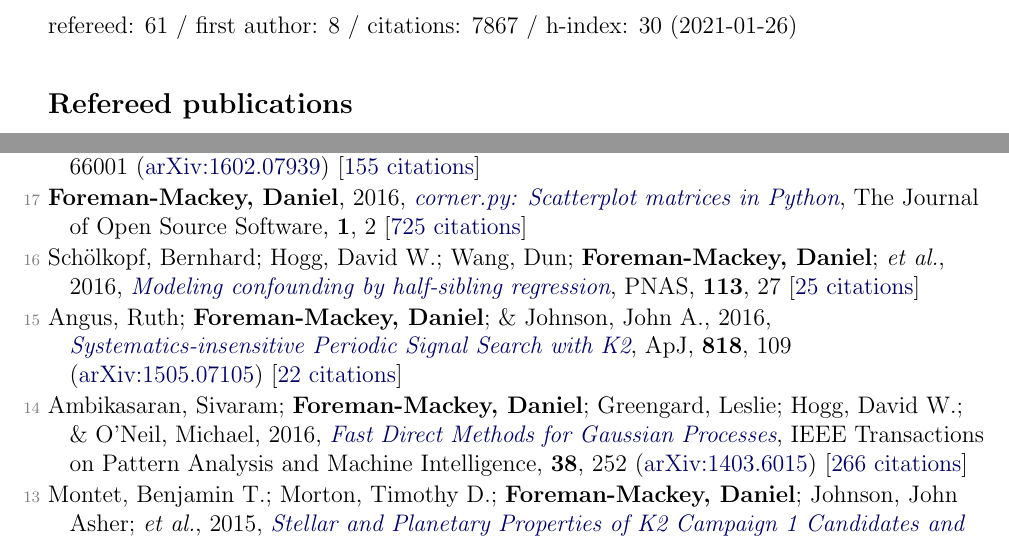
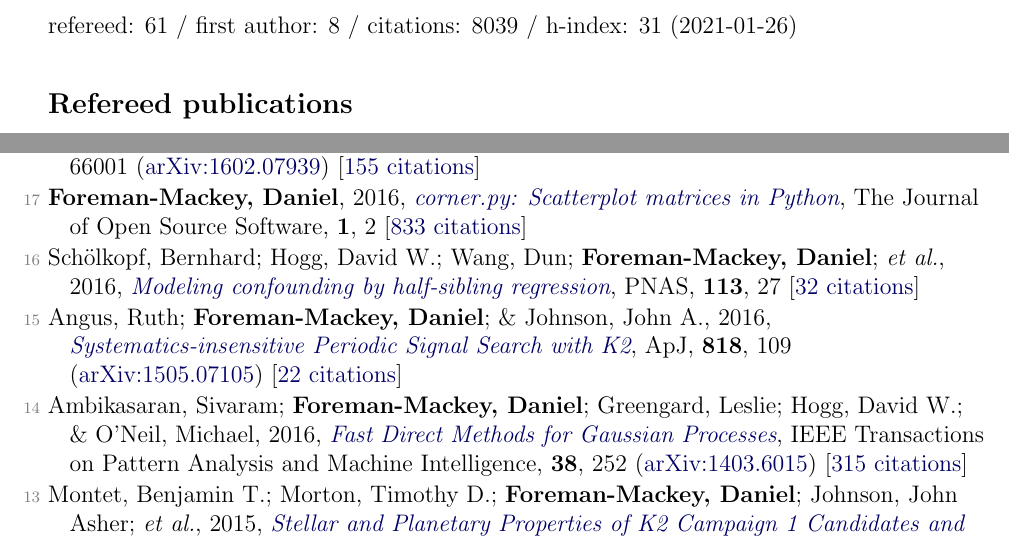
Before and after one commit to dfm/cv, a LaTeX document (pubs.tex, which reads pubs_ref.tex, pubs_summary.tex): two parts of pages 1 and 4 of 5, joined at a grey line, cut so that both start at the same text. Compiled offline with pdfLaTeX.

Commit message:
updating data

```diff
--- a/pubs_ref.tex
+++ b/pubs_ref.tex
@@ -86,13 +86,13 @@
 
 \item[{\color{numcolor}\scriptsize18}] Fischer, Debra A.; Anglada-Escude, Guillem; Arriagada, Pamela; Baluev, Roman V.; \etal\ (incl.\ \textbf{DFM}), 2016, \doi{10.1088/1538-3873/128/964/066001}{State of the Field: Extreme Precision Radial Velocities}, \pasp, \textbf{128}, 66001 (\arxiv{1602.07939}) [\href{https://ui.adsabs.harvard.edu/abs/2016PASP..128f6001F}{155 citations}]
 
-\item[{\color{numcolor}\scriptsize17}] \textbf{Foreman-Mackey, Daniel}, 2016, \doi{10.21105/joss.00024}{corner.py: Scatterplot matrices in Python}, The Journal of Open Source Software, \textbf{1}, 2 [\href{https://scholar.google.com/scholar?cites=1835087844145558435,17836006976722650130,17325274697099535179,14220488595059618709,12820425635803494730,7284810048757141243,16003095824317425768}{725 citations}]
+\item[{\color{numcolor}\scriptsize17}] \textbf{Foreman-Mackey, Daniel}, 2016, \doi{10.21105/joss.00024}{corner.py: Scatterplot matrices in Python}, The Journal of Open Source Software, \textbf{1}, 2 [\href{https://scholar.google.com/scholar?cites=1835087844145558435,17836006976722650130,17325274697099535179,14220488595059618709,12820425635803494730,7284810048757141243,16003095824317425768}{833 citations}]
 
-\item[{\color{numcolor}\scriptsize16}] Sch{\"o}lkopf, Bernhard; Hogg, David W.; Wang, Dun; \textbf{Foreman-Mackey, Daniel}; \etal, 2016, \doi{10.1073/pnas.1511656113}{Modeling confounding by half-sibling regression}, PNAS, \textbf{113}, 27 [\href{https://scholar.google.com/scholar?cites=2429561747341807338}{25 citations}]
+\item[{\color{numcolor}\scriptsize16}] Sch{\"o}lkopf, Bernhard; Hogg, David W.; Wang, Dun; \textbf{Foreman-Mackey, Daniel}; \etal, 2016, \doi{10.1073/pnas.1511656113}{Modeling confounding by half-sibling regression}, PNAS, \textbf{113}, 27 [\href{https://scholar.google.com/scholar?cites=2429561747341807338}{32 citations}]
 
 \item[{\color{numcolor}\scriptsize15}] Angus, Ruth; \textbf{Foreman-Mackey, Daniel}; \& Johnson, John A., 2016, \doi{10.3847/0004-637X/818/2/109}{Systematics-insensitive Periodic Signal Search with K2}, \apj, \textbf{818}, 109 (\arxiv{1505.07105}) [\href{https://ui.adsabs.harvard.edu/abs/2016ApJ...818..109A}{22 citations}]
 
-\item[{\color{numcolor}\scriptsize14}] Ambikasaran, Sivaram; \textbf{Foreman-Mackey, Daniel}; Greengard, Leslie; Hogg, David W.; \& O'Neil, Michael, 2016, \doi{10.1109/TPAMI.2015.2448083}{Fast Direct Methods for Gaussian Processes}, IEEE Transactions on Pattern Analysis and Machine Intelligence, \textbf{38}, 252 (\arxiv{1403.6015}) [\href{https://scholar.google.com/scholar?cites=4840899390891567426,9641158393712381489}{266 citations}]
+\item[{\color{numcolor}\scriptsize14}] Ambikasaran, Sivaram; \textbf{Foreman-Mackey, Daniel}; Greengard, Leslie; Hogg, David W.; \& O'Neil, Michael, 2016, \doi{10.1109/TPAMI.2015.2448083}{Fast Direct Methods for Gaussian Processes}, IEEE Transactions on Pattern Analysis and Machine Intelligence, \textbf{38}, 252 (\arxiv{1403.6015}) [\href{https://scholar.google.com/scholar?cites=4840899390891567426,9641158393712381489}{315 citations}]
 
 \item[{\color{numcolor}\scriptsize13}] Montet, Benjamin T.; Morton, Timothy D.; \textbf{Foreman-Mackey, Daniel}; Johnson, John Asher; \etal, 2015, \doi{10.1088/0004-637X/809/1/25}{Stellar and Planetary Properties of K2 Campaign 1 Candidates and Validation of 17 Planets, Including a Planet Receiving Earth-like Insolation}, \apj, \textbf{809}, 25 (\arxiv{1503.07866}) [\href{https://ui.adsabs.harvard.edu/abs/2015ApJ...809...25M}{93 citations}]
 
--- a/pubs_summary.tex
+++ b/pubs_summary.tex
@@ -1 +1 @@
-refereed: 61 / first author: 8 / citations: 7867 / h-index: 30 (2021-01-26)
+refereed: 61 / first author: 8 / citations: 8039 / h-index: 31 (2021-01-26)
```
Also changed, not shown: pubs_select.tex (+1 -1 lines), pubs_ref.tex (2 more changed lines).
